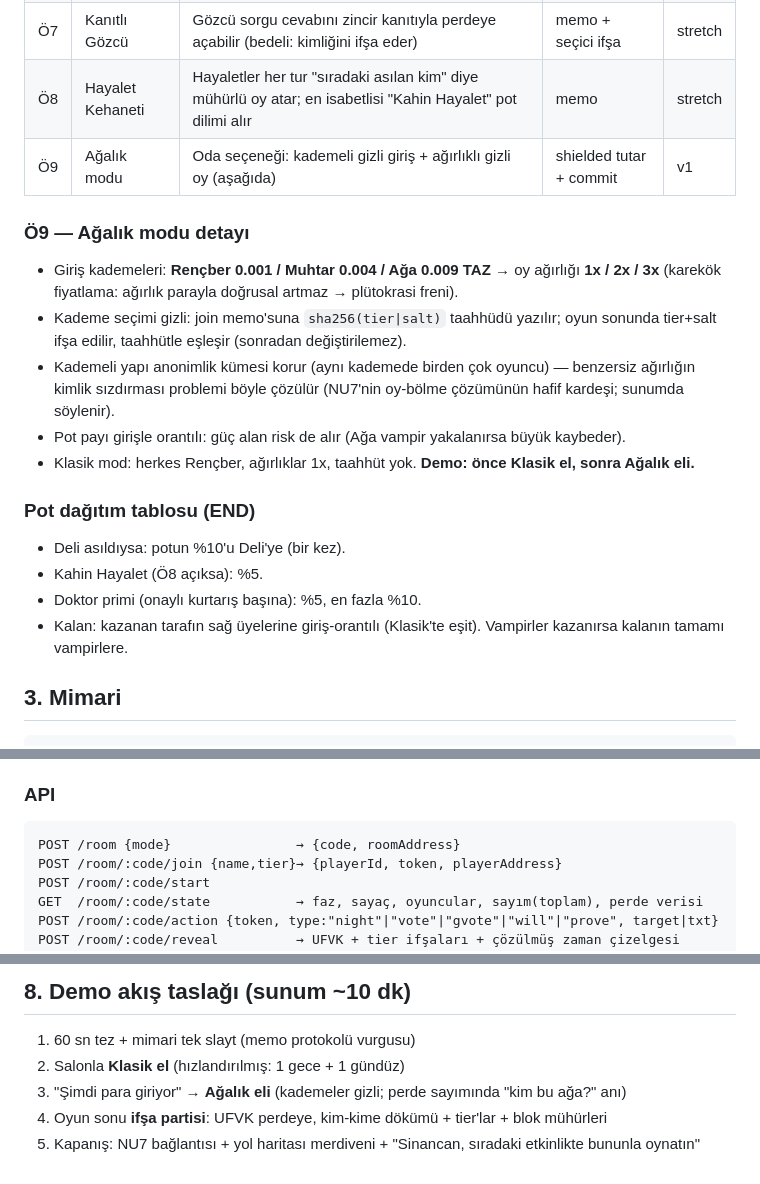
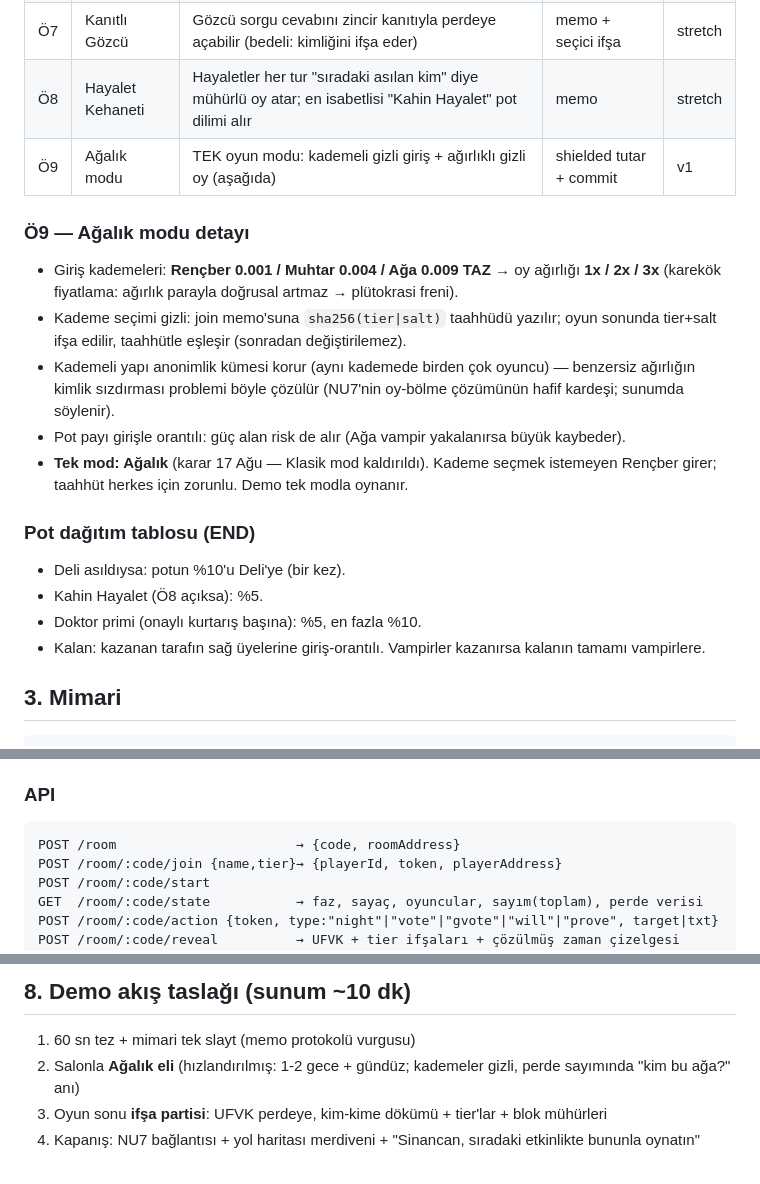
Before and after one commit to Bekirerdem/zkoy, a Markdown page: SPEC.md, 3 parts joined by grey strips. GitHub-like rendering.

Commit message:
docs(spec): single game mode - Agalik only, Klasik removed

````diff
--- a/SPEC.md
+++ b/SPEC.md
@@ -33,20 +33,20 @@ Zcash ekosisteminde olmayan **mühürlü oylama protokolünü** memo üstüne ya
 | Ö6 | Şirince teması | Köy = Şirince; anonslar ve görsel dil yerel | kozmetik | v1 |
 | Ö7 | Kanıtlı Gözcü | Gözcü sorgu cevabını zincir kanıtıyla perdeye açabilir (bedeli: kimliğini ifşa eder) | memo + seçici ifşa | stretch |
 | Ö8 | Hayalet Kehaneti | Hayaletler her tur "sıradaki asılan kim" diye mühürlü oy atar; en isabetlisi "Kahin Hayalet" pot dilimi alır | memo | stretch |
-| Ö9 | Ağalık modu | Oda seçeneği: kademeli gizli giriş + ağırlıklı gizli oy (aşağıda) | shielded tutar + commit | v1 |
+| Ö9 | Ağalık modu | TEK oyun modu: kademeli gizli giriş + ağırlıklı gizli oy (aşağıda) | shielded tutar + commit | v1 |
 
 ### Ö9 — Ağalık modu detayı
 - Giriş kademeleri: **Rençber 0.001 / Muhtar 0.004 / Ağa 0.009 TAZ** → oy ağırlığı **1x / 2x / 3x** (karekök fiyatlama: ağırlık parayla doğrusal artmaz → plütokrasi freni).
 - Kademe seçimi gizli: join memo'suna `sha256(tier|salt)` taahhüdü yazılır; oyun sonunda tier+salt ifşa edilir, taahhütle eşleşir (sonradan değiştirilemez).
 - Kademeli yapı anonimlik kümesi korur (aynı kademede birden çok oyuncu) — benzersiz ağırlığın kimlik sızdırması problemi böyle çözülür (NU7'nin oy-bölme çözümünün hafif kardeşi; sunumda söylenir).
 - Pot payı girişle orantılı: güç alan risk de alır (Ağa vampir yakalanırsa büyük kaybeder).
-- Klasik mod: herkes Rençber, ağırlıklar 1x, taahhüt yok. **Demo: önce Klasik el, sonra Ağalık eli.**
+- **Tek mod: Ağalık** (karar 17 Ağu — Klasik mod kaldırıldı). Kademe seçmek istemeyen Rençber girer; taahhüt herkes için zorunlu. Demo tek modla oynanır.
 
 ### Pot dağıtım tablosu (END)
 - Deli asıldıysa: potun %10'u Deli'ye (bir kez).
 - Kahin Hayalet (Ö8 açıksa): %5.
 - Doktor primi (onaylı kurtarış başına): %5, en fazla %10.
-- Kalan: kazanan tarafın sağ üyelerine giriş-orantılı (Klasik'te eşit). Vampirler kazanırsa kalanın tamamı vampirlere.
+- Kalan: kazanan tarafın sağ üyelerine giriş-orantılı. Vampirler kazanırsa kalanın tamamı vampirlere.
 
 ## 3. Mimari
 
@@ -93,7 +93,7 @@ Pot fonlaması: oda başına tek gerçek tx (ops→oda, toplam giriş tutarı).
 
 ### API
 ```
-POST /room {mode}                → {code, roomAddress}
+POST /room                       → {code, roomAddress}
 POST /room/:code/join {name,tier}→ {playerId, token, playerAddress}
 POST /room/:code/start
 GET  /room/:code/state           → faz, sayaç, oyuncular, sayım(toplam), perde verisi
@@ -136,7 +136,6 @@ Self-custody oyuncu cüzdanı (yol haritası: ZIP-321 QR ile kendi cüzdanından
 ## 8. Demo akış taslağı (sunum ~10 dk)
 
 1. 60 sn tez + mimari tek slayt (memo protokolü vurgusu)
-2. Salonla **Klasik el** (hızlandırılmış: 1 gece + 1 gündüz)
-3. "Şimdi para giriyor" → **Ağalık eli** (kademeler gizli; perde sayımında "kim bu ağa?" anı)
-4. Oyun sonu **ifşa partisi**: UFVK perdeye, kim-kime dökümü + tier'lar + blok mühürleri
-5. Kapanış: NU7 bağlantısı + yol haritası merdiveni + "Sinancan, sıradaki etkinlikte bununla oynatın"
+2. Salonla **Ağalık eli** (hızlandırılmış: 1-2 gece + gündüz; kademeler gizli, perde sayımında "kim bu ağa?" anı)
+3. Oyun sonu **ifşa partisi**: UFVK perdeye, kim-kime dökümü + tier'lar + blok mühürleri
+4. Kapanış: NU7 bağlantısı + yol haritası merdiveni + "Sinancan, sıradaki etkinlikte bununla oynatın"
````
Also changed, not shown: other parts of SPEC.md (+2 -2 lines).
